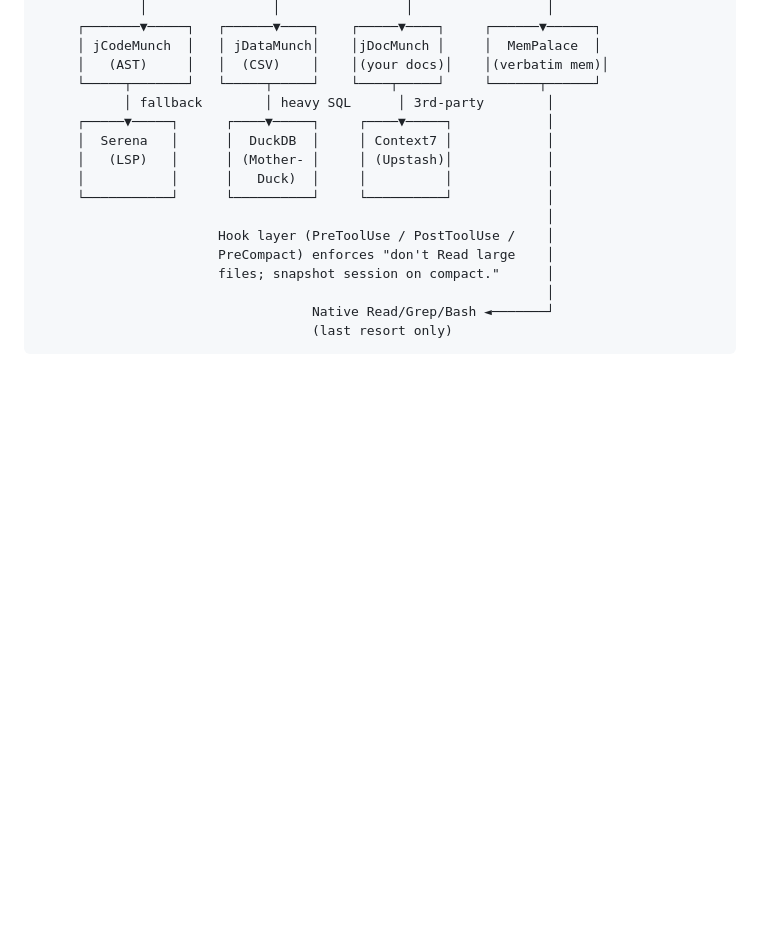
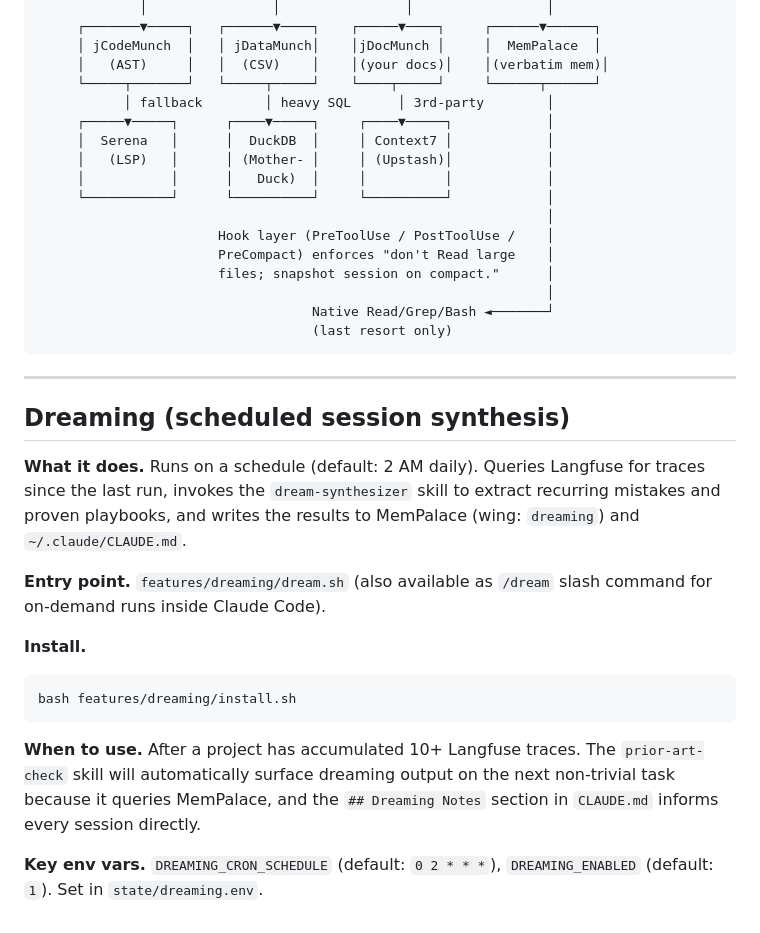
Before and after one commit to williamblair333/Uncle-J-s-Refinery, a Markdown page: docs/STACK.md, the part around the change. GitHub-like rendering; blank space fills up the shorter version.

Commit message:
chk: 09:17:56

````diff
--- a/docs/STACK.md
+++ b/docs/STACK.md
@@ -173,3 +173,28 @@ express.
                                    Native Read/Grep/Bash ◄───────┘
                                    (last resort only)
 ```
+
+---
+
+## Dreaming (scheduled session synthesis)
+
+**What it does.** Runs on a schedule (default: 2 AM daily). Queries Langfuse
+for traces since the last run, invokes the `dream-synthesizer` skill to
+extract recurring mistakes and proven playbooks, and writes the results to
+MemPalace (wing: `dreaming`) and `~/.claude/CLAUDE.md`.
+
+**Entry point.** `features/dreaming/dream.sh` (also available as `/dream`
+slash command for on-demand runs inside Claude Code).
+
+**Install.**
+```bash
+bash features/dreaming/install.sh
+```
+
+**When to use.** After a project has accumulated 10+ Langfuse traces. The
+`prior-art-check` skill will automatically surface dreaming output on the
+next non-trivial task because it queries MemPalace, and the `## Dreaming
+Notes` section in `CLAUDE.md` informs every session directly.
+
+**Key env vars.** `DREAMING_CRON_SCHEDULE` (default: `0 2 * * *`),
+`DREAMING_ENABLED` (default: `1`). Set in `state/dreaming.env`.
````
